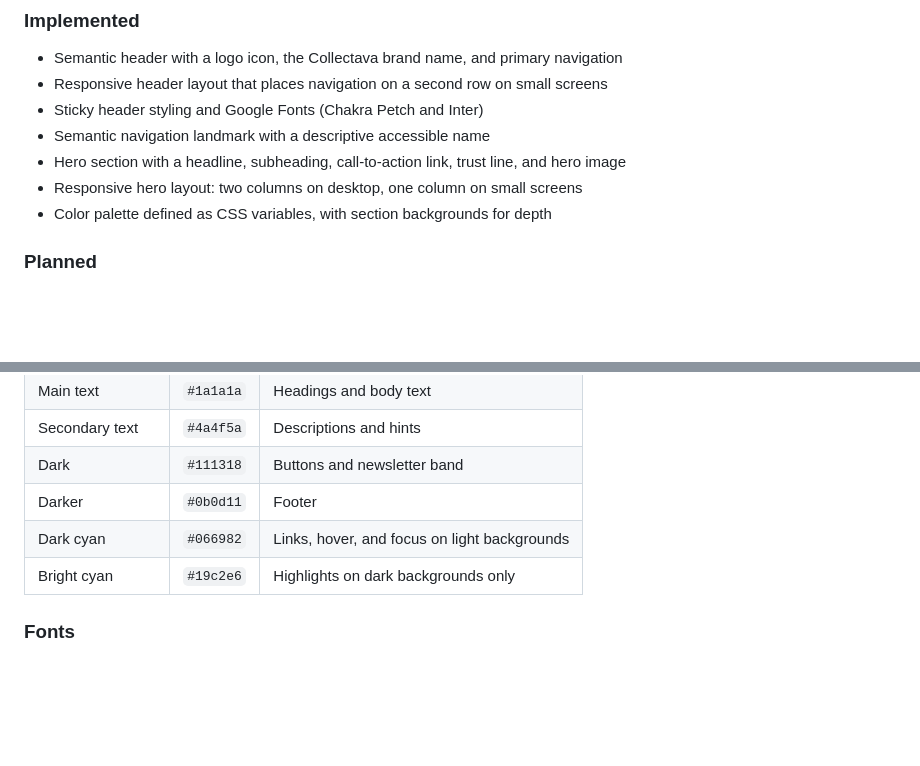
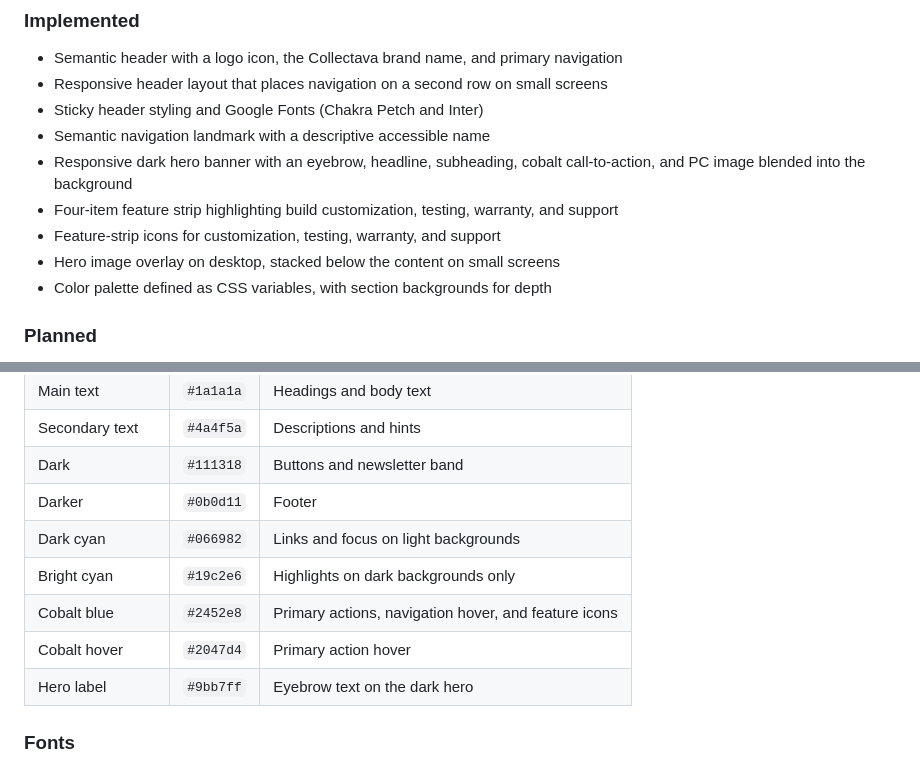
Before and after one commit to f1nh/collectava, a Markdown page: README.md, 2 parts joined by grey strips. GitHub-like rendering; blank space fills up the shorter version.

Commit message:
docs: update landing page design notes

```diff
--- a/README.md
+++ b/README.md
@@ -23,8 +23,10 @@ Collectava builds custom PCs and offers PC services. The goal of this project is
 - Responsive header layout that places navigation on a second row on small screens
 - Sticky header styling and Google Fonts (Chakra Petch and Inter)
 - Semantic navigation landmark with a descriptive accessible name
-- Hero section with a headline, subheading, call-to-action link, trust line, and hero image
-- Responsive hero layout: two columns on desktop, one column on small screens
+- Responsive dark hero banner with an eyebrow, headline, subheading, cobalt call-to-action, and PC image blended into the background
+- Four-item feature strip highlighting build customization, testing, warranty, and support
+- Feature-strip icons for customization, testing, warranty, and support
+- Hero image overlay on desktop, stacked below the content on small screens
 - Color palette defined as CSS variables, with section backgrounds for depth
 
 ### Planned
@@ -77,8 +79,11 @@ All colors are defined once as CSS variables in `:root` and reused across the st
 | Secondary text | `#4a4f5a` | Descriptions and hints |
 | Dark | `#111318` | Buttons and newsletter band |
 | Darker | `#0b0d11` | Footer |
-| Dark cyan | `#066982` | Links, hover, and focus on light backgrounds |
+| Dark cyan | `#066982` | Links and focus on light backgrounds |
 | Bright cyan | `#19c2e6` | Highlights on dark backgrounds only |
+| Cobalt blue | `#2452e8` | Primary actions, navigation hover, and feature icons |
+| Cobalt hover | `#2047d4` | Primary action hover |
+| Hero label | `#9bb7ff` | Eyebrow text on the dark hero |
 
 ### Fonts
 
```
